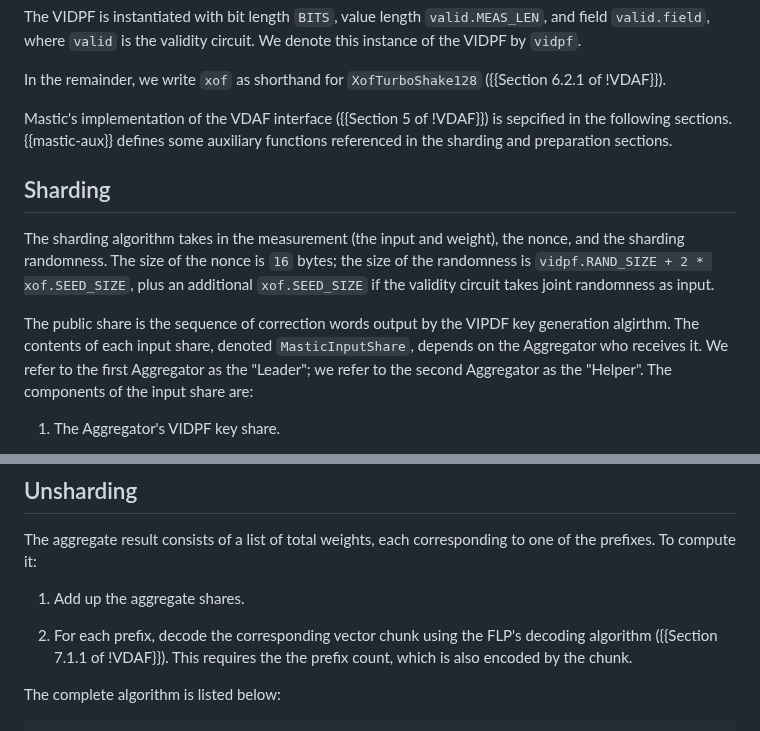
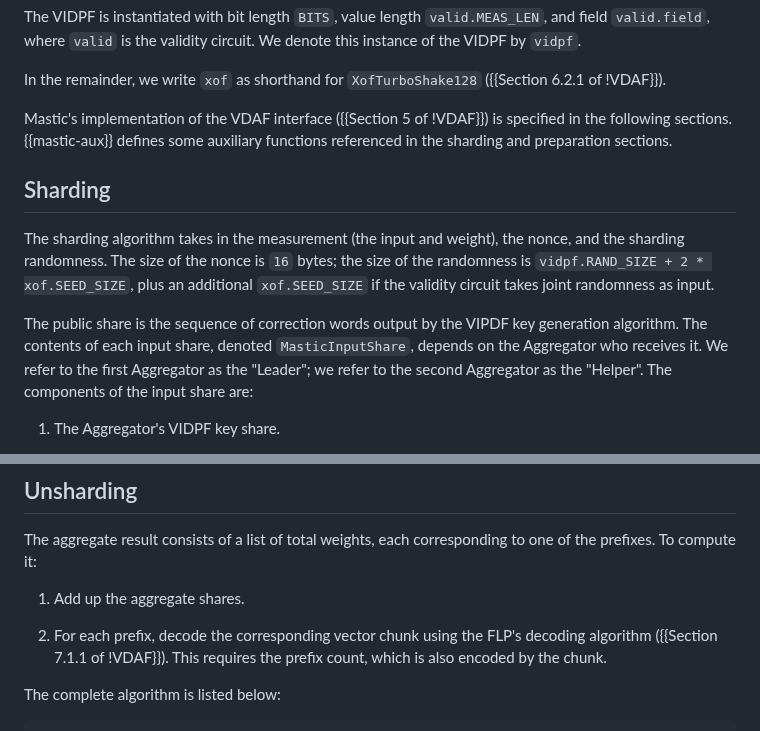
Before and after one commit to jimouris/draft-mouris-cfrg-mastic, a Markdown page: draft-mouris-cfrg-mastic.md, 2 parts joined by grey strips. Rendered like a GitHub page.

```diff
--- a/draft-mouris-cfrg-mastic.md
+++ b/draft-mouris-cfrg-mastic.md
@@ -744,7 +743,7 @@ In the remainder, we write `xof` as shorthand for `XofTurboShake128` ({{Section
 6.2.1 of !VDAF}}).
 
 Mastic's implementation of the VDAF interface ({{Section 5 of !VDAF}}) is
-sepcified in the following sections. {{mastic-aux}} defines some auxiliary
+specified in the following sections. {{mastic-aux}} defines some auxiliary
 functions referenced in the sharding and preparation sections.
 
 ## Sharding
@@ -756,7 +755,7 @@ additional `xof.SEED_SIZE` if the validity circuit takes joint randomness as
 input.
 
 The public share is the sequence of correction words output by the VIPDF key
-generation algirthm. The contents of each input share, denoted
+generation algorithm. The contents of each input share, denoted
 `MasticInputShare`, depends on the Aggregator who receives it. We refer to the
 first Aggregator as the "Leader"; we refer to the second Aggregator as the
 "Helper". The components of the input share are:
@@ -1242,8 +1241,8 @@ one of the prefixes. To compute it:
 1. Add up the aggregate shares.
 
 1. For each prefix, decode the corresponding vector chunk using the FLP's
-   decoding algorithm ({{Section 7.1.1 of !VDAF}}). This requires the
-   the prefix count, which is also encoded by the chunk.
+   decoding algorithm ({{Section 7.1.1 of !VDAF}}). This requires the prefix
+   count, which is also encoded by the chunk.
 
 The complete algorithm is listed below:
 
```
Also changed, not shown: other parts of draft-mouris-cfrg-mastic.md (+13 -14 lines).
